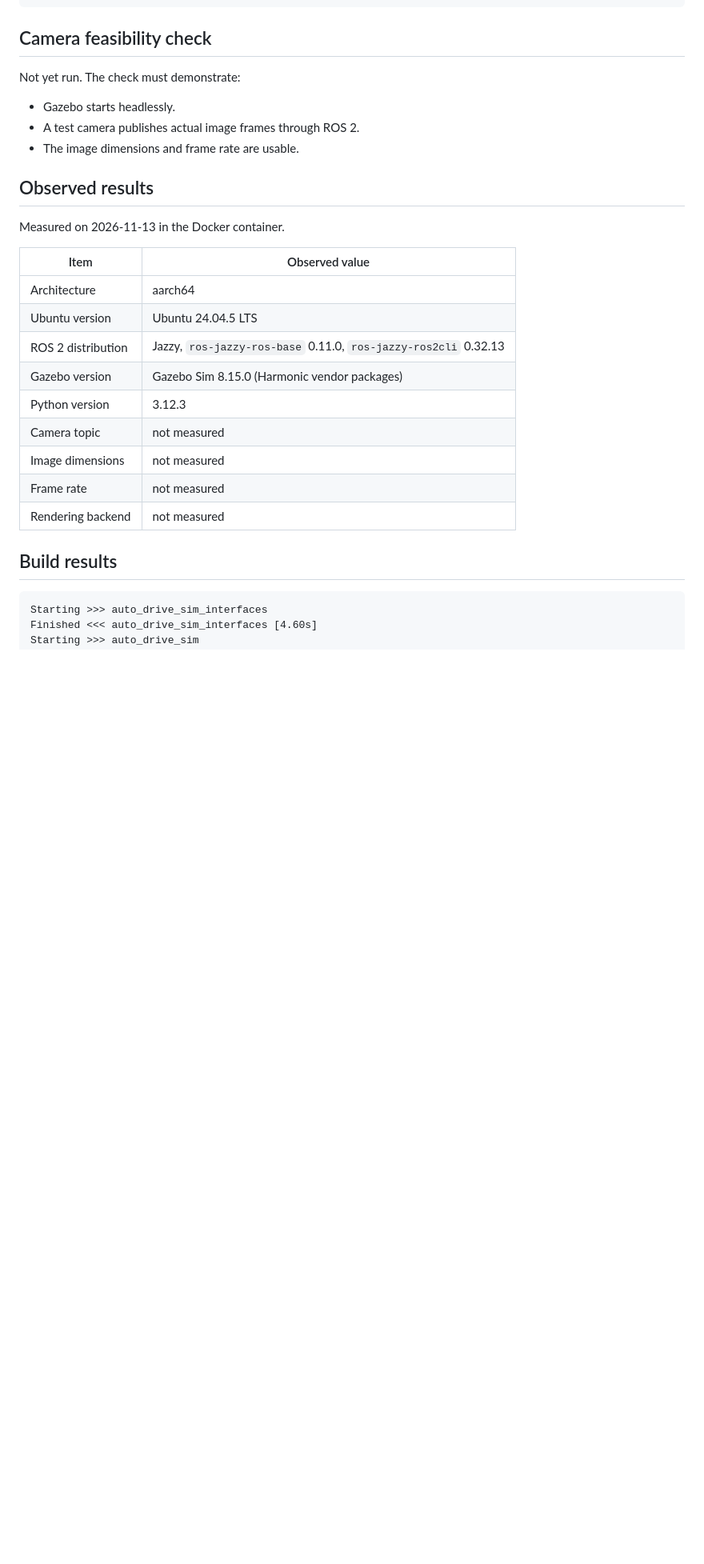
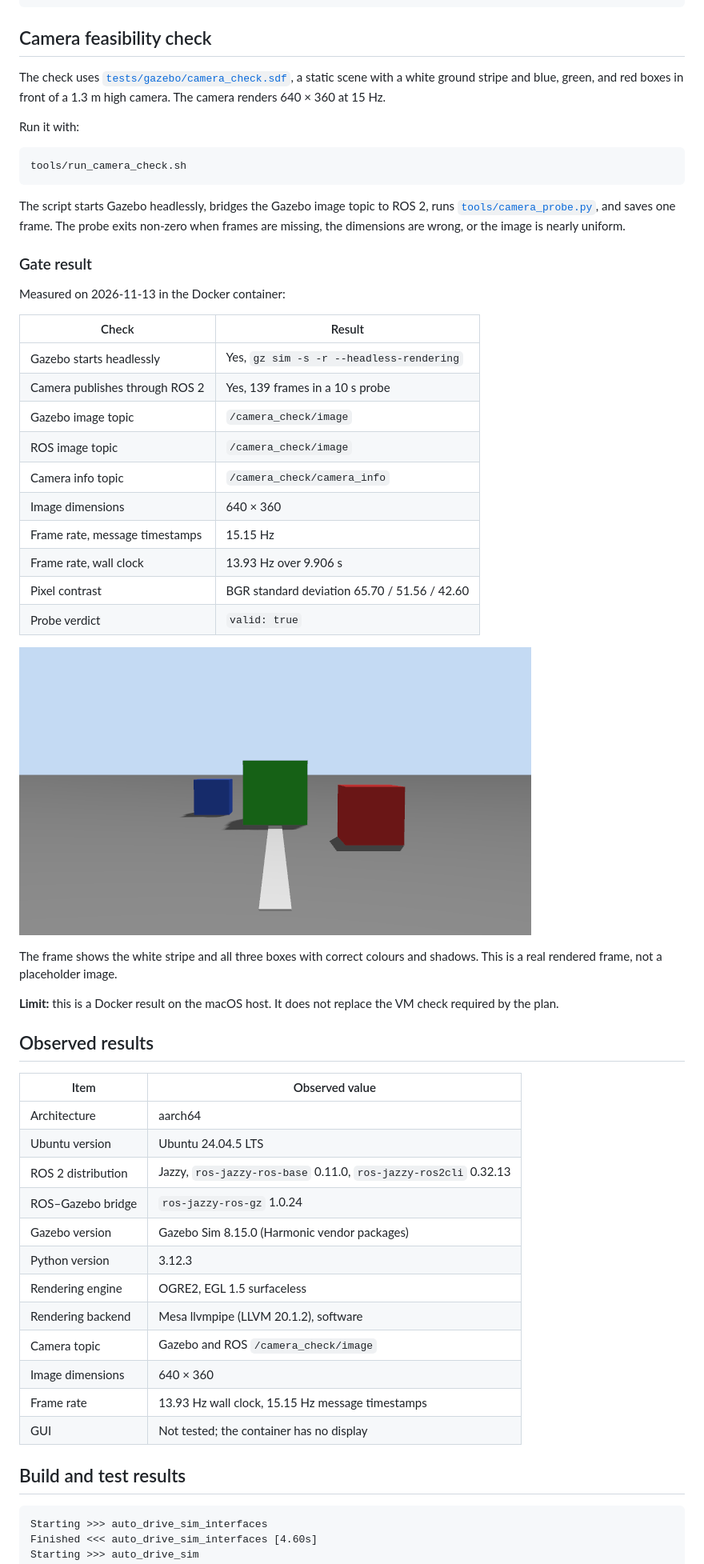
Before and after one commit to acendia/ros2-lane-keeping, a Markdown page: docs/environment.md, the part around one of its changes. Shown at 80% size. GitHub-like rendering; pictures changed too: docs/images/camera_check.png (added); blank space fills up the shorter version.

````diff
--- a/docs/environment.md
+++ b/docs/environment.md
@@ -59,29 +60,64 @@ source install/setup.bash
 
 ## Camera feasibility check
 
-Not yet run. The check must demonstrate:
+The check uses [`tests/gazebo/camera_check.sdf`](../tests/gazebo/camera_check.sdf),
+a static scene with a white ground stripe and blue, green, and red boxes in
+front of a 1.3 m high camera. The camera renders 640 × 360 at 15 Hz.
 
-- Gazebo starts headlessly.
-- A test camera publishes actual image frames through ROS 2.
-- The image dimensions and frame rate are usable.
+Run it with:
+
+```bash
+tools/run_camera_check.sh
+```
+
+The script starts Gazebo headlessly, bridges the Gazebo image topic to ROS 2,
+runs [`tools/camera_probe.py`](../tools/camera_probe.py), and saves one frame.
+The probe exits non-zero when frames are missing, the dimensions are wrong, or
+the image is nearly uniform.
+
+### Gate result
+
+Measured on 2026-11-13 in the Docker container:
+
+| Check | Result |
+|---|---|
+| Gazebo starts headlessly | Yes, `gz sim -s -r --headless-rendering` |
+| Camera publishes through ROS 2 | Yes, 139 frames in a 10 s probe |
+| Gazebo image topic | `/camera_check/image` |
+| ROS image topic | `/camera_check/image` |
+| Camera info topic | `/camera_check/camera_info` |
+| Image dimensions | 640 × 360 |
+| Frame rate, message timestamps | 15.15 Hz |
+| Frame rate, wall clock | 13.93 Hz over 9.906 s |
+| Pixel contrast | BGR standard deviation 65.70 / 51.56 / 42.60 |
+| Probe verdict | `valid: true` |
+
+![Camera check frame](images/camera_check.png)
+
+The frame shows the white stripe and all three boxes with correct colours and
+shadows. This is a real rendered frame, not a placeholder image.
+
+**Limit:** this is a Docker result on the macOS host. It does not replace the
+VM check required by the plan.
 
 ## Observed results
-
-Measured on 2026-11-13 in the Docker container.
 
 | Item | Observed value |
 |---|---|
 | Architecture | aarch64 |
 | Ubuntu version | Ubuntu 24.04.5 LTS |
 | ROS 2 distribution | Jazzy, `ros-jazzy-ros-base` 0.11.0, `ros-jazzy-ros2cli` 0.32.13 |
+| ROS–Gazebo bridge | `ros-jazzy-ros-gz` 1.0.24 |
 | Gazebo version | Gazebo Sim 8.15.0 (Harmonic vendor packages) |
 | Python version | 3.12.3 |
-| Camera topic | not measured |
-| Image dimensions | not measured |
-| Frame rate | not measured |
-| Rendering backend | not measured |
+| Rendering engine | OGRE2, EGL 1.5 surfaceless |
+| Rendering backend | Mesa llvmpipe (LLVM 20.1.2), software |
+| Camera topic | Gazebo and ROS `/camera_check/image` |
+| Image dimensions | 640 × 360 |
+| Frame rate | 13.93 Hz wall clock, 15.15 Hz message timestamps |
+| GUI | Not tested; the container has no display |
 
-## Build results
+## Build and test results
 
 ```text
 Starting >>> auto_drive_sim_interfaces
````
Also changed, not shown: other parts of docs/environment.md (+27 -12 lines), README.md (+5 -3 lines), 4 other files.
